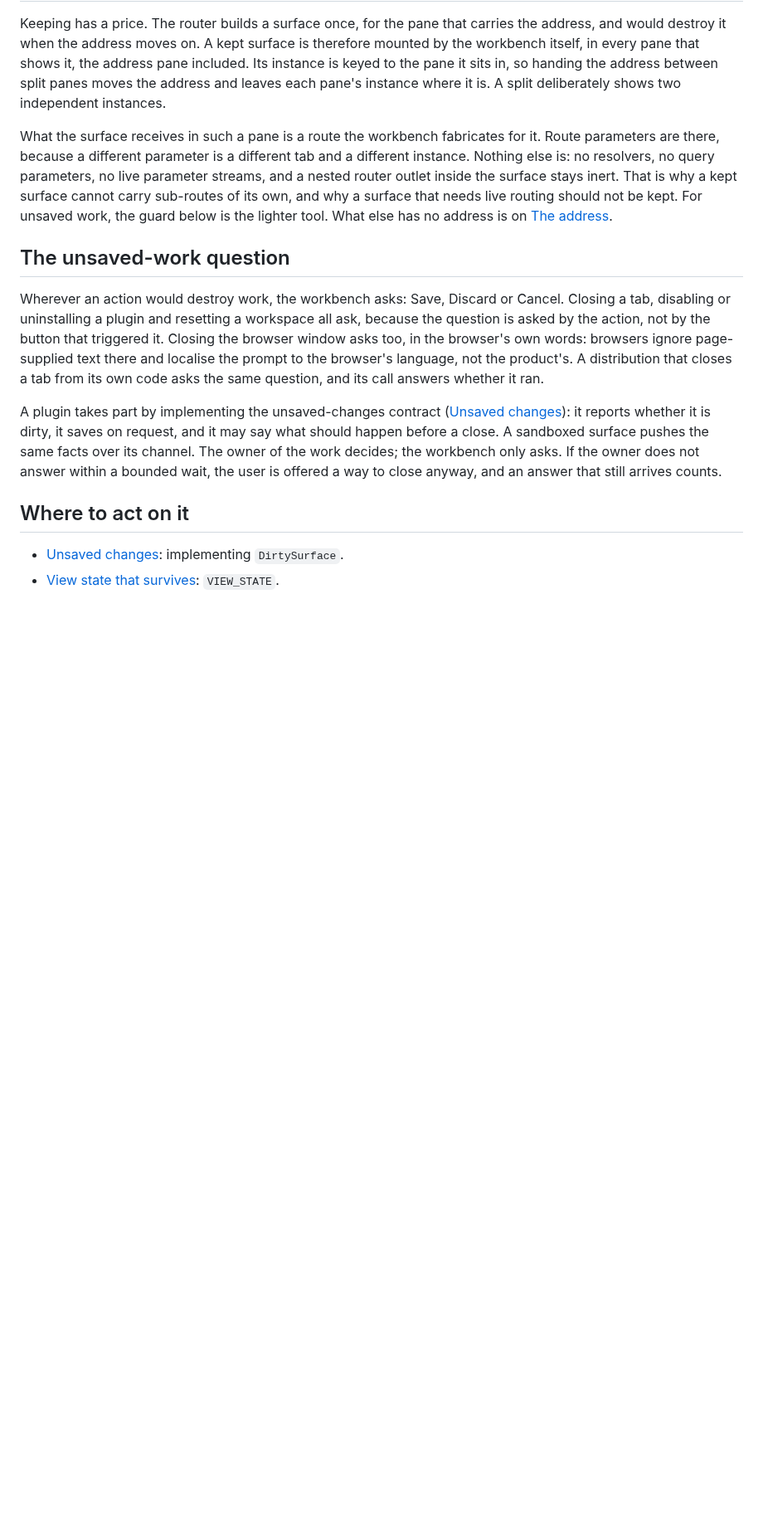
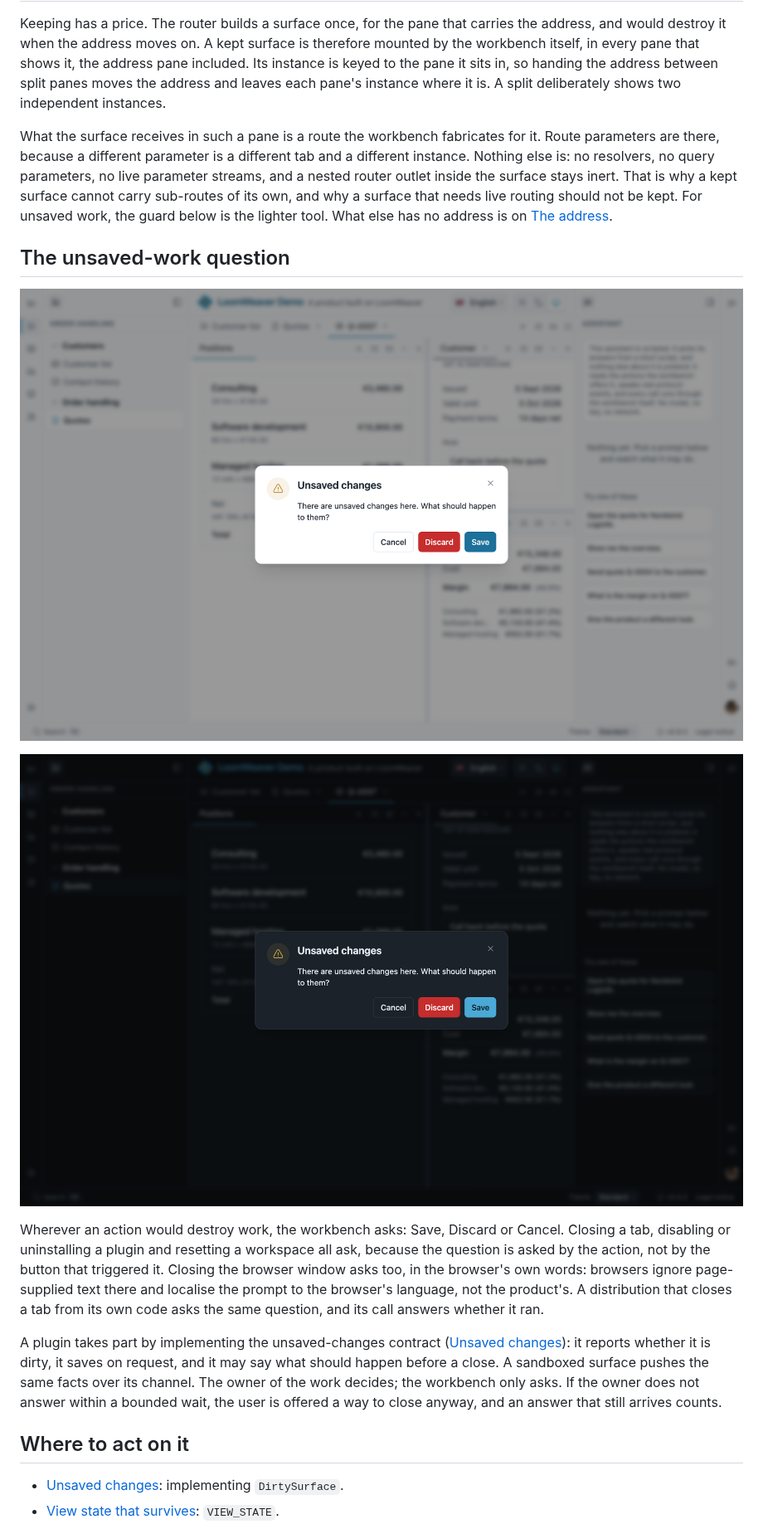
Before and after one commit to yesbert/loomweaver, a Markdown page: docs/concepts/retention-and-unsaved-work.md, the part around the change. Shown at 83% size. Drawn GitHub-style; pictures changed too: assets/media/unsaved-changes-dark.png (added), assets/media/unsaved-changes-light.png (added); blank space fills up the shorter version.

```diff
--- a/docs/concepts/retention-and-unsaved-work.md
+++ b/docs/concepts/retention-and-unsaved-work.md
@@ -60,6 +60,10 @@ What else has no address is on [The address](the-address.md#what-has-no-address)
 
 ## The unsaved-work question
 
+![The unsaved-changes prompt over a quote document, asking what should happen to the unsaved changes, with Cancel, Discard and Save.](../../assets/media/unsaved-changes-light.png#gh-light-mode-only)
+
+![The unsaved-changes prompt over a quote document, asking what should happen to the unsaved changes, with Cancel, Discard and Save.](../../assets/media/unsaved-changes-dark.png#gh-dark-mode-only)
+
 Wherever an action would destroy work, the workbench asks: Save, Discard or Cancel. Closing a tab,
 disabling or uninstalling a plugin and resetting a workspace all ask, because the question is asked
 by the action, not by the button that triggered it. Closing the browser window asks too, in the
```
Also changed, not shown: docs/the-workbench.md (+14 -3 lines), 10 other files.
